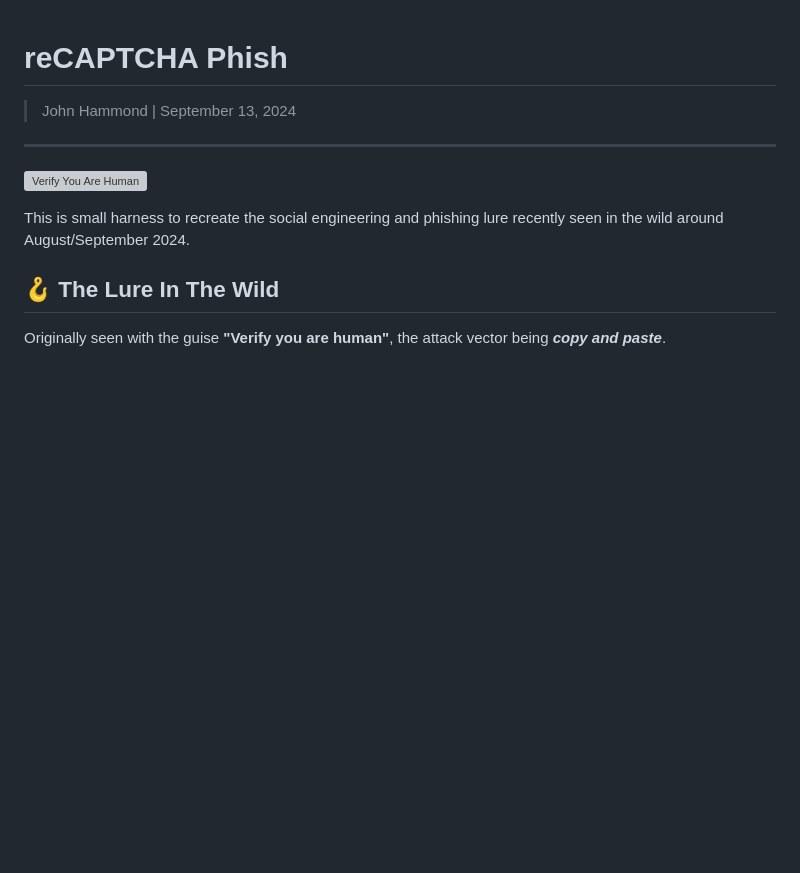
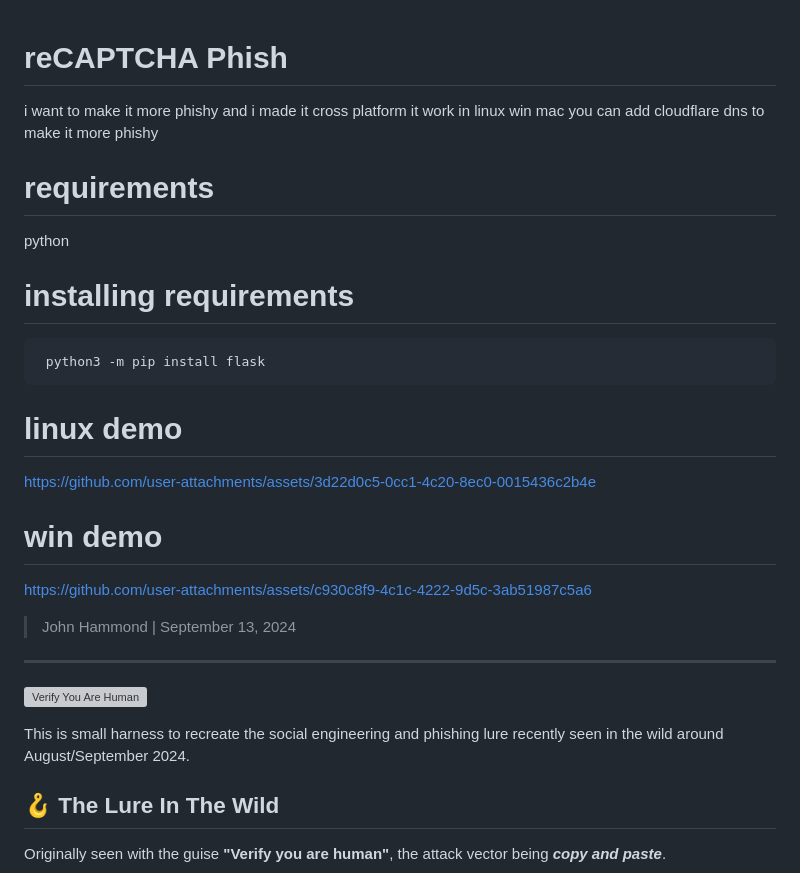
Before and after one commit to JohnHammond/recaptcha-phish, a Markdown page: README.md, the part around the change. Drawn GitHub-style; blank space fills up the shorter version; grey boxes are pictures that could not be loaded.

````diff
--- a/README.md
+++ b/README.md
@@ -1,4 +1,23 @@
 # reCAPTCHA Phish
+
+i want to make it more phishy
+and i made it  cross platform it work in linux win mac
+you can add cloudflare dns to make it more phishy
+# requirements
+python
+# installing requirements
+
+```python
+ python3 -m pip install flask
+```
+# linux demo
+
+https://github.com/user-attachments/assets/3d22d0c5-0cc1-4c20-8ec0-0015436c2b4e
+
+# win demo
+
+https://github.com/user-attachments/assets/c930c8f9-4c1c-4222-9d5c-3ab51987c5a6
+
 
 > John Hammond | September 13, 2024
 
````
